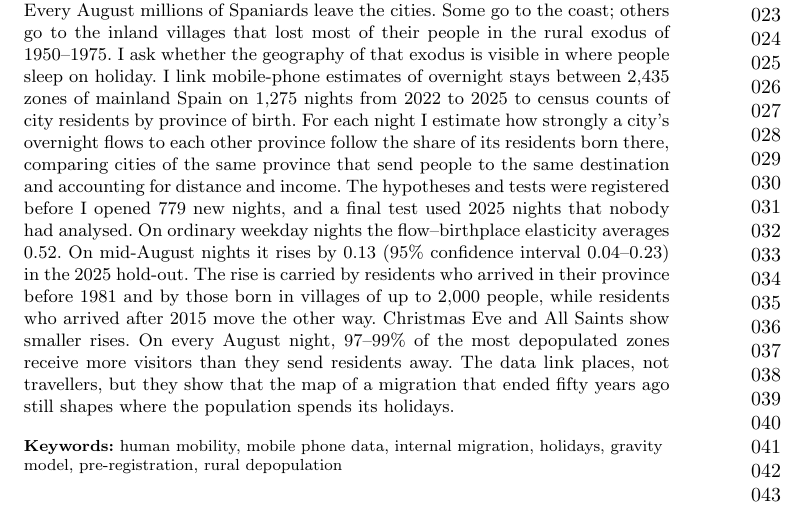
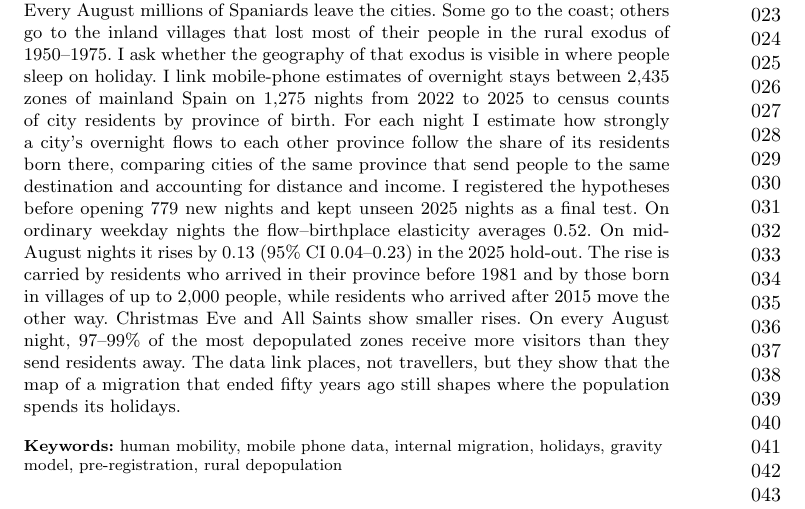
Before and after one commit to aleetreny/spain-holiday-roots, a LaTeX paper (journal/manuscript/main.tex): part of page 1 of 29, cut so that both start at the same text. Compiled offline with pdfLaTeX.

Commit message:
Journal: abstract within 250 words

```diff
--- a/journal/manuscript/main.tex
+++ b/journal/manuscript/main.tex
@@ -21,7 +21,7 @@
 
 \affil*{\orgname{University College London}, \orgaddress{\city{London}, \country{United Kingdom}}}
 
-\abstract{Every August millions of Spaniards leave the cities. Some go to the coast; others go to the inland villages that lost most of their people in the rural exodus of 1950--1975. I ask whether the geography of that exodus is visible in where people sleep on holiday. I link mobile-phone estimates of overnight stays between 2,435 zones of mainland Spain on 1,275 nights from 2022 to 2025 to census counts of city residents by province of birth. For each night I estimate how strongly a city's overnight flows to each other province follow the share of its residents born there, comparing cities of the same province that send people to the same destination and accounting for distance and income. The hypotheses and tests were registered before I opened 779 new nights, and a final test used 2025 nights that nobody had analysed. On ordinary weekday nights the flow--birthplace elasticity averages 0.52. On mid-August nights it rises by 0.13 (95\% confidence interval 0.04--0.23) in the 2025 hold-out. The rise is carried by residents who arrived in their province before 1981 and by those born in villages of up to 2,000 people, while residents who arrived after 2015 move the other way. Christmas Eve and All Saints show smaller rises. On every August night, 97--99\% of the most depopulated zones receive more visitors than they send residents away. The data link places, not travellers, but they show that the map of a migration that ended fifty years ago still shapes where the population spends its holidays.}
+\abstract{Every August millions of Spaniards leave the cities. Some go to the coast; others go to the inland villages that lost most of their people in the rural exodus of 1950--1975. I ask whether the geography of that exodus is visible in where people sleep on holiday. I link mobile-phone estimates of overnight stays between 2,435 zones of mainland Spain on 1,275 nights from 2022 to 2025 to census counts of city residents by province of birth. For each night I estimate how strongly a city's overnight flows to each other province follow the share of its residents born there, comparing cities of the same province that send people to the same destination and accounting for distance and income. I registered the hypotheses before opening 779 new nights and kept unseen 2025 nights as a final test. On ordinary weekday nights the flow--birthplace elasticity averages 0.52. On mid-August nights it rises by 0.13 (95\% CI 0.04--0.23) in the 2025 hold-out. The rise is carried by residents who arrived in their province before 1981 and by those born in villages of up to 2,000 people, while residents who arrived after 2015 move the other way. Christmas Eve and All Saints show smaller rises. On every August night, 97--99\% of the most depopulated zones receive more visitors than they send residents away. The data link places, not travellers, but they show that the map of a migration that ended fifty years ago still shapes where the population spends its holidays.}
 
 \keywords{human mobility, mobile phone data, internal migration, holidays, gravity model, pre-registration, rural depopulation}
 
```
Also changed, not shown: 1 other file.
